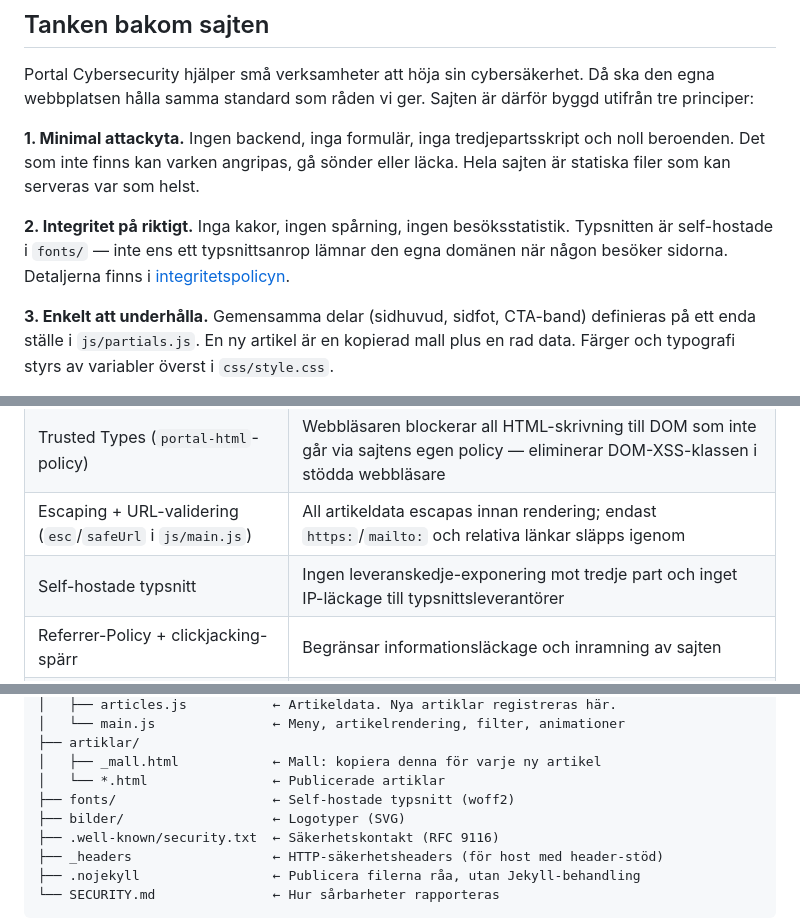
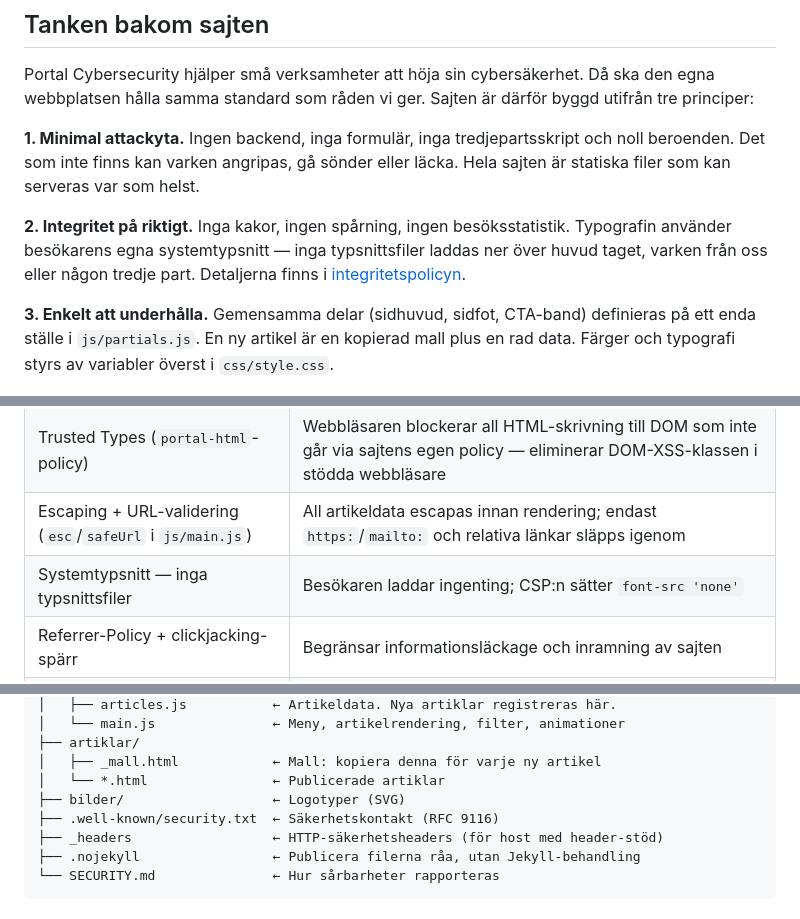
Before and after one commit to APS-CS/portalcybersecurity, a Markdown page: README.md, 3 parts joined by grey strips. GitHub-like rendering.

Commit message:
Update README.md
Tagit bort self-hostade fonts

```diff
--- a/README.md
+++ b/README.md
@@ -17,8 +17,8 @@ och noll beroenden. Det som inte finns kan varken angripas, gå sönder eller
 läcka. Hela sajten är statiska filer som kan serveras var som helst.
 
 **2. Integritet på riktigt.** Inga kakor, ingen spårning, ingen besöksstatistik.
-Typsnitten är self-hostade i `fonts/` — inte ens ett typsnittsanrop lämnar den
-egna domänen när någon besöker sidorna. Detaljerna finns i
+Typografin använder besökarens egna systemtypsnitt — inga typsnittsfiler laddas
+ner över huvud taget, varken från oss eller någon tredje part. Detaljerna finns i
 [integritetspolicyn](integritetspolicy.html).
 
 **3. Enkelt att underhålla.** Gemensamma delar (sidhuvud, sidfot, CTA-band)
@@ -40,7 +40,7 @@ MITRE ATT&CK som utgångspunkt:
 | Strikt Content-Security-Policy på varje sida | Allt innehåll får bara laddas från egna domänen; `connect-src 'none'` gör att inte ens injicerad kod kan skicka data någonstans |
 | Trusted Types (`portal-html`-policy) | Webbläsaren blockerar all HTML-skrivning till DOM som inte går via sajtens egen policy — eliminerar DOM-XSS-klassen i stödda webbläsare |
 | Escaping + URL-validering (`esc`/`safeUrl` i `js/main.js`) | All artikeldata escapas innan rendering; endast `https:`/`mailto:` och relativa länkar släpps igenom |
-| Self-hostade typsnitt | Ingen leveranskedje-exponering mot tredje part och inget IP-läckage till typsnittsleverantörer |
+| Systemtypsnitt — inga typsnittsfiler | Besökaren laddar ingenting; CSP:n sätter `font-src 'none'` |
 | Referrer-Policy + clickjacking-spärr | Begränsar informationsläckage och inramning av sajten |
 | `_headers` | Färdigt HTTP-headerpaket (HSTS, X-Frame-Options m.m.) som aktiveras automatiskt vid drift på en host med header-stöd |
 | `.well-known/security.txt` + `SECURITY.md` | Tydlig kanal för att rapportera sårbarheter (RFC 9116) |
@@ -62,7 +62,6 @@ Hittar du ett säkerhetsproblem? Se [SECURITY.md](SECURITY.md).
 ├── artiklar/
 │   ├── _mall.html            ← Mall: kopiera denna för varje ny artikel
 │   └── *.html                ← Publicerade artiklar
-├── fonts/                    ← Self-hostade typsnitt (woff2)
 ├── bilder/                   ← Logotyper (SVG)
 ├── .well-known/security.txt  ← Säkerhetskontakt (RFC 9116)
 ├── _headers                  ← HTTP-säkerhetsheaders (för host med header-stöd)
```
